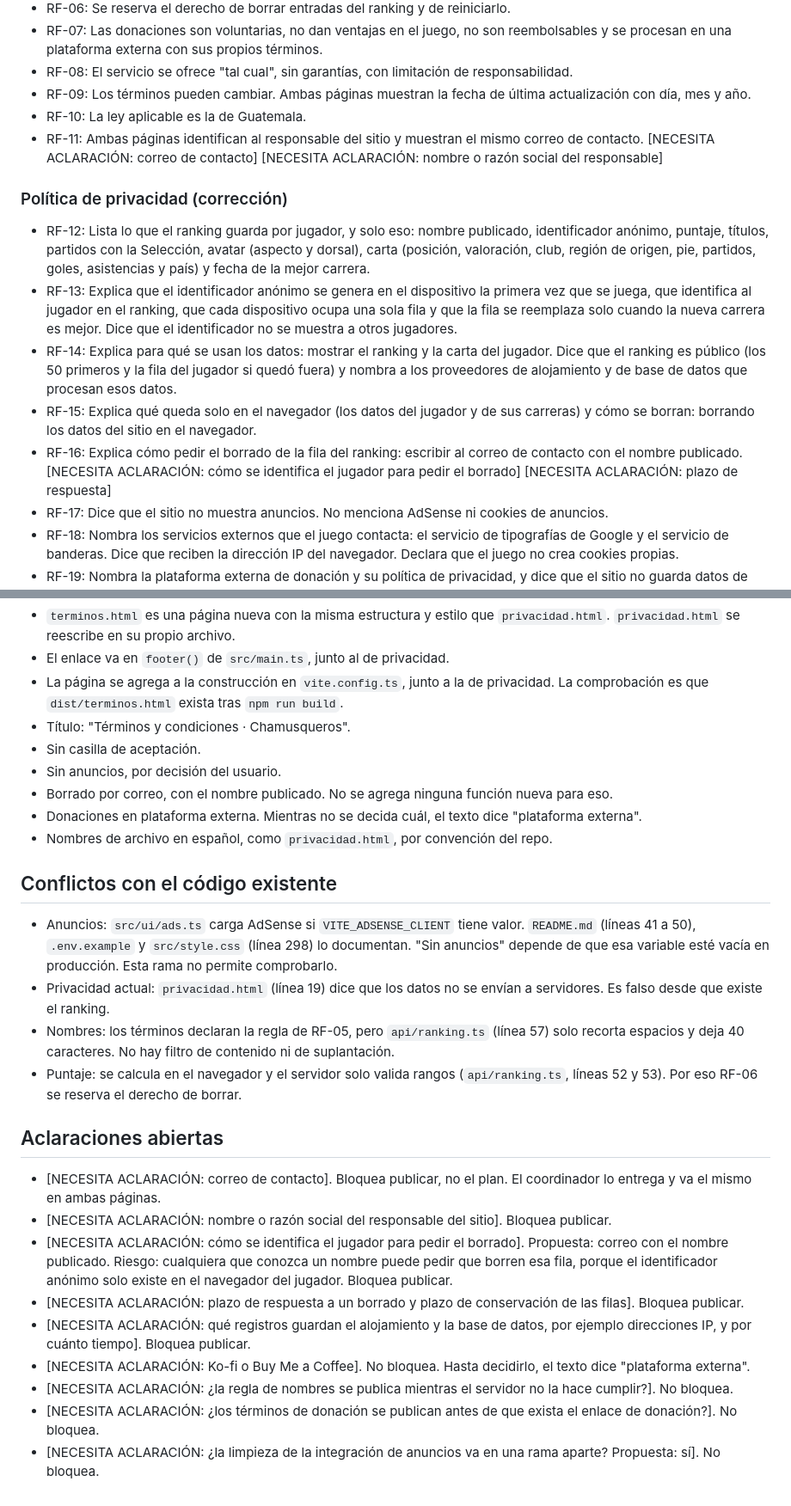
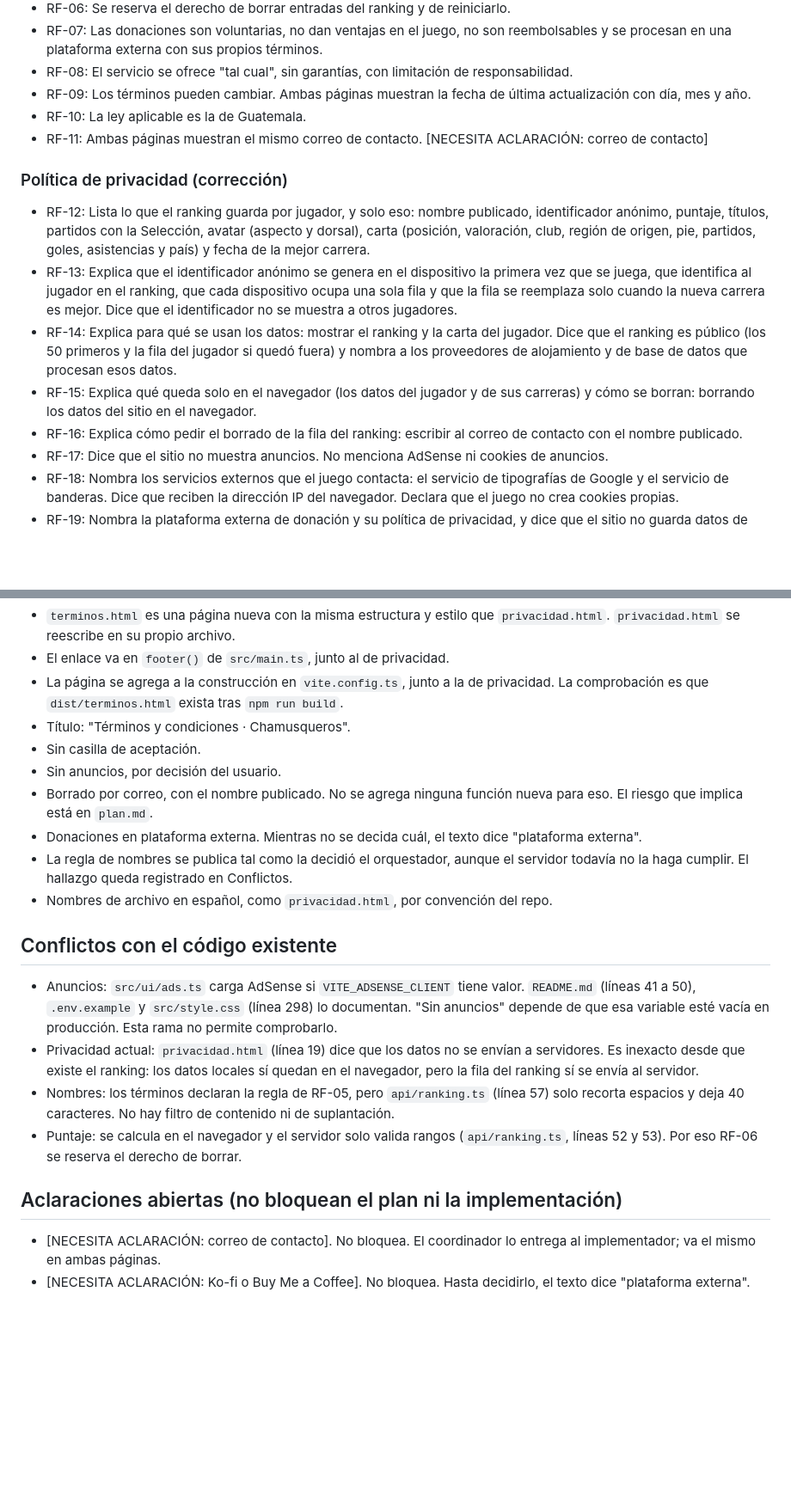
Before and after one commit to Esaban17/chamusqueros, a Markdown page: specs/terminos-condiciones/spec.md, 2 parts joined by grey strips. Shown at 86% size. Rendered like a GitHub page; blank space fills up the shorter version.

```diff
--- a/specs/terminos-condiciones/spec.md
+++ b/specs/terminos-condiciones/spec.md
@@ -39,7 +39,7 @@ Si no se hace: la política sigue siendo inexacta y no hay una forma documentada
 - RF-08: El servicio se ofrece "tal cual", sin garantías, con limitación de responsabilidad.
 - RF-09: Los términos pueden cambiar. Ambas páginas muestran la fecha de última actualización con día, mes y año.
 - RF-10: La ley aplicable es la de Guatemala.
-- RF-11: Ambas páginas identifican al responsable del sitio y muestran el mismo correo de contacto. [NECESITA ACLARACIÓN: correo de contacto] [NECESITA ACLARACIÓN: nombre o razón social del responsable]
+- RF-11: Ambas páginas muestran el mismo correo de contacto. [NECESITA ACLARACIÓN: correo de contacto]
 
 ### Política de privacidad (corrección)
 
@@ -47,7 +47,7 @@ Si no se hace: la política sigue siendo inexacta y no hay una forma documentada
 - RF-13: Explica que el identificador anónimo se genera en el dispositivo la primera vez que se juega, que identifica al jugador en el ranking, que cada dispositivo ocupa una sola fila y que la fila se reemplaza solo cuando la nueva carrera es mejor. Dice que el identificador no se muestra a otros jugadores.
 - RF-14: Explica para qué se usan los datos: mostrar el ranking y la carta del jugador. Dice que el ranking es público (los 50 primeros y la fila del jugador si quedó fuera) y nombra a los proveedores de alojamiento y de base de datos que procesan esos datos.
 - RF-15: Explica qué queda solo en el navegador (los datos del jugador y de sus carreras) y cómo se borran: borrando los datos del sitio en el navegador.
-- RF-16: Explica cómo pedir el borrado de la fila del ranking: escribir al correo de contacto con el nombre publicado. [NECESITA ACLARACIÓN: cómo se identifica el jugador para pedir el borrado] [NECESITA ACLARACIÓN: plazo de respuesta]
+- RF-16: Explica cómo pedir el borrado de la fila del ranking: escribir al correo de contacto con el nombre publicado.
 - RF-17: Dice que el sitio no muestra anuncios. No menciona AdSense ni cookies de anuncios.
 - RF-18: Nombra los servicios externos que el juego contacta: el servicio de tipografías de Google y el servicio de banderas. Dice que reciben la dirección IP del navegador. Declara que el juego no crea cookies propias.
 - RF-19: Nombra la plataforma externa de donación y su política de privacidad, y dice que el sitio no guarda datos de pago. [NECESITA ACLARACIÓN: Ko-fi o Buy Me a Coffee]
@@ -87,25 +87,19 @@ Si no se hace: la política sigue siendo inexacta y no hay una forma documentada
 - Título: "Términos y condiciones · Chamusqueros".
 - Sin casilla de aceptación.
 - Sin anuncios, por decisión del usuario.
-- Borrado por correo, con el nombre publicado. No se agrega ninguna función nueva para eso.
+- Borrado por correo, con el nombre publicado. No se agrega ninguna función nueva para eso. El riesgo que implica está en `plan.md`.
 - Donaciones en plataforma externa. Mientras no se decida cuál, el texto dice "plataforma externa".
+- La regla de nombres se publica tal como la decidió el orquestador, aunque el servidor todavía no la haga cumplir. El hallazgo queda registrado en Conflictos.
 - Nombres de archivo en español, como `privacidad.html`, por convención del repo.
 
 ## Conflictos con el código existente
 
 - Anuncios: `src/ui/ads.ts` carga AdSense si `VITE_ADSENSE_CLIENT` tiene valor. `README.md` (líneas 41 a 50), `.env.example` y `src/style.css` (línea 298) lo documentan. "Sin anuncios" depende de que esa variable esté vacía en producción. Esta rama no permite comprobarlo.
-- Privacidad actual: `privacidad.html` (línea 19) dice que los datos no se envían a servidores. Es falso desde que existe el ranking.
+- Privacidad actual: `privacidad.html` (línea 19) dice que los datos no se envían a servidores. Es inexacto desde que existe el ranking: los datos locales sí quedan en el navegador, pero la fila del ranking sí se envía al servidor.
 - Nombres: los términos declaran la regla de RF-05, pero `api/ranking.ts` (línea 57) solo recorta espacios y deja 40 caracteres. No hay filtro de contenido ni de suplantación.
 - Puntaje: se calcula en el navegador y el servidor solo valida rangos (`api/ranking.ts`, líneas 52 y 53). Por eso RF-06 se reserva el derecho de borrar.
 
-## Aclaraciones abiertas
+## Aclaraciones abiertas (no bloquean el plan ni la implementación)
 
-- [NECESITA ACLARACIÓN: correo de contacto]. Bloquea publicar, no el plan. El coordinador lo entrega y va el mismo en ambas páginas.
-- [NECESITA ACLARACIÓN: nombre o razón social del responsable del sitio]. Bloquea publicar.
-- [NECESITA ACLARACIÓN: cómo se identifica el jugador para pedir el borrado]. Propuesta: correo con el nombre publicado. Riesgo: cualquiera que conozca un nombre puede pedir que borren esa fila, porque el identificador anónimo solo existe en el navegador del jugador. Bloquea publicar.
-- [NECESITA ACLARACIÓN: plazo de respuesta a un borrado y plazo de conservación de las filas]. Bloquea publicar.
-- [NECESITA ACLARACIÓN: qué registros guardan el alojamiento y la base de datos, por ejemplo direcciones IP, y por cuánto tiempo]. Bloquea publicar.
+- [NECESITA ACLARACIÓN: correo de contacto]. No bloquea. El coordinador lo entrega al implementador; va el mismo en ambas páginas.
 - [NECESITA ACLARACIÓN: Ko-fi o Buy Me a Coffee]. No bloquea. Hasta decidirlo, el texto dice "plataforma externa".
-- [NECESITA ACLARACIÓN: ¿la regla de nombres se publica mientras el servidor no la hace cumplir?]. No bloquea.
-- [NECESITA ACLARACIÓN: ¿los términos de donación se publican antes de que exista el enlace de donación?]. No bloquea.
-- [NECESITA ACLARACIÓN: ¿la limpieza de la integración de anuncios va en una rama aparte? Propuesta: sí]. No bloquea.
```
Also changed, not shown: specs/terminos-condiciones/plan.md (+3 -2 lines), specs/terminos-condiciones/tasks.md (+7 -7 lines).
